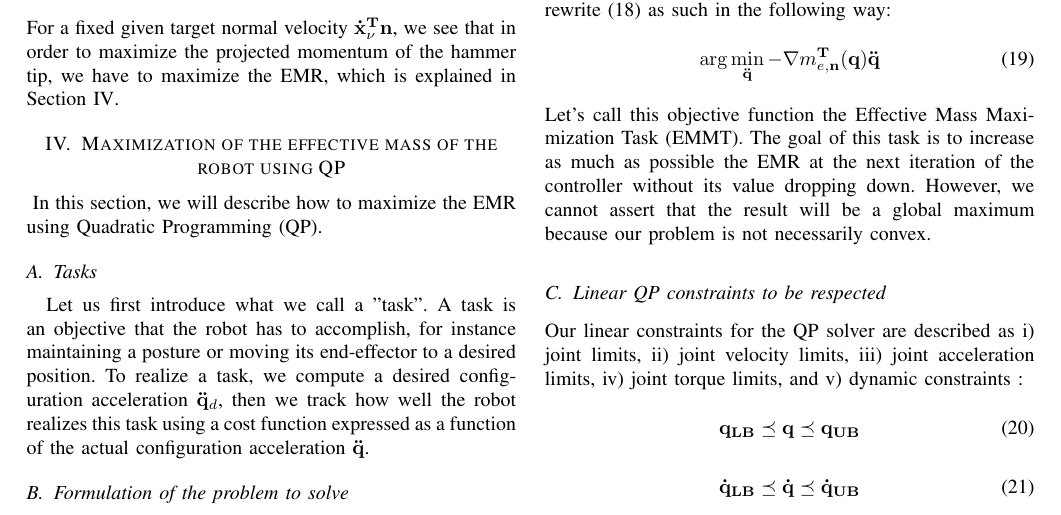
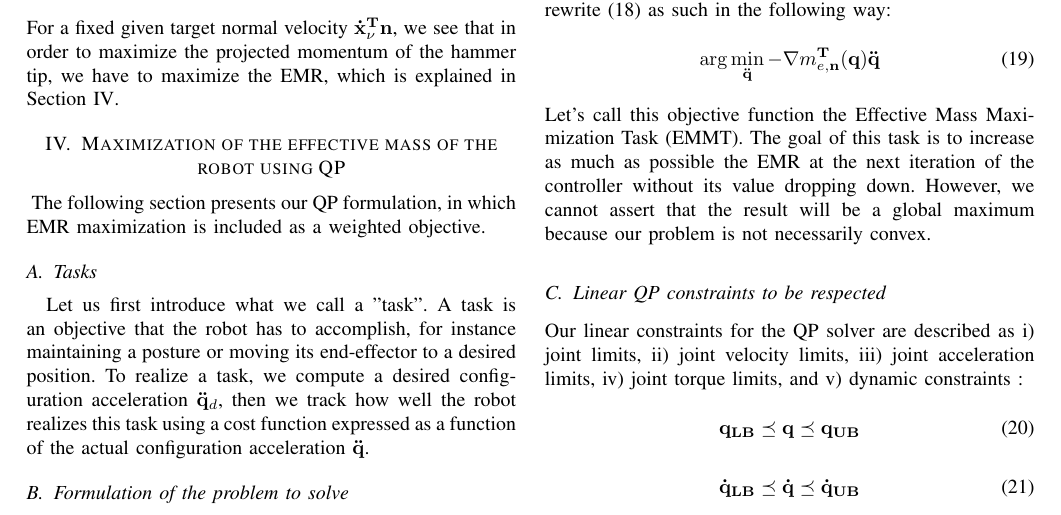
Before and after one commit to vujimmy/HRP5P-Hammering, a LaTeX paper (main.tex): part of page 3 of 6, cut so that both start at the same text. Compiled offline with pdfLaTeX.

Commit message:
Changed introduction of the EMR maximization section

```diff
--- a/main.tex
+++ b/main.tex
@@ -356,7 +356,7 @@ For a fixed given target normal velocity $\mathbf{\dot x_\nu^T n}$, we see that
 \section{Maximization of the effective mass of the robot using QP}
 \noindent
 \label{Optimization of the effective mass using QP}
-In this section, we will describe how to maximize the EMR using Quadratic Programming (QP).
+The following section presents our QP formulation, in which EMR maximization is included as a weighted objective.
 \subsection{Tasks}
 Let us first introduce what we call a "task". A task is an objective that the robot has to accomplish, for instance maintaining a posture or moving its end-effector to a desired position.
 To realize a task, we compute a desired configuration acceleration $\mathbf{\ddot q}_d$, then we track how well the robot realizes this task using a cost function expressed as a function of the actual configuration acceleration $\mathbf{\ddot q}$.
```
Also changed, not shown: main.pdf, 1 other file.
